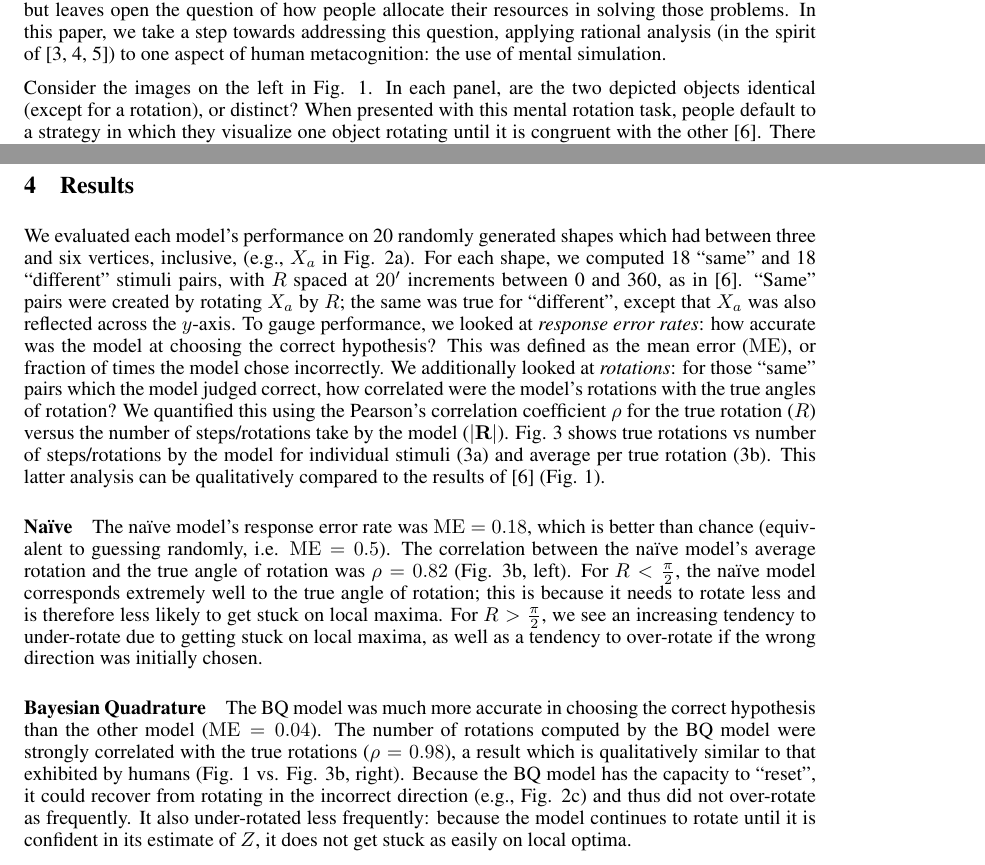
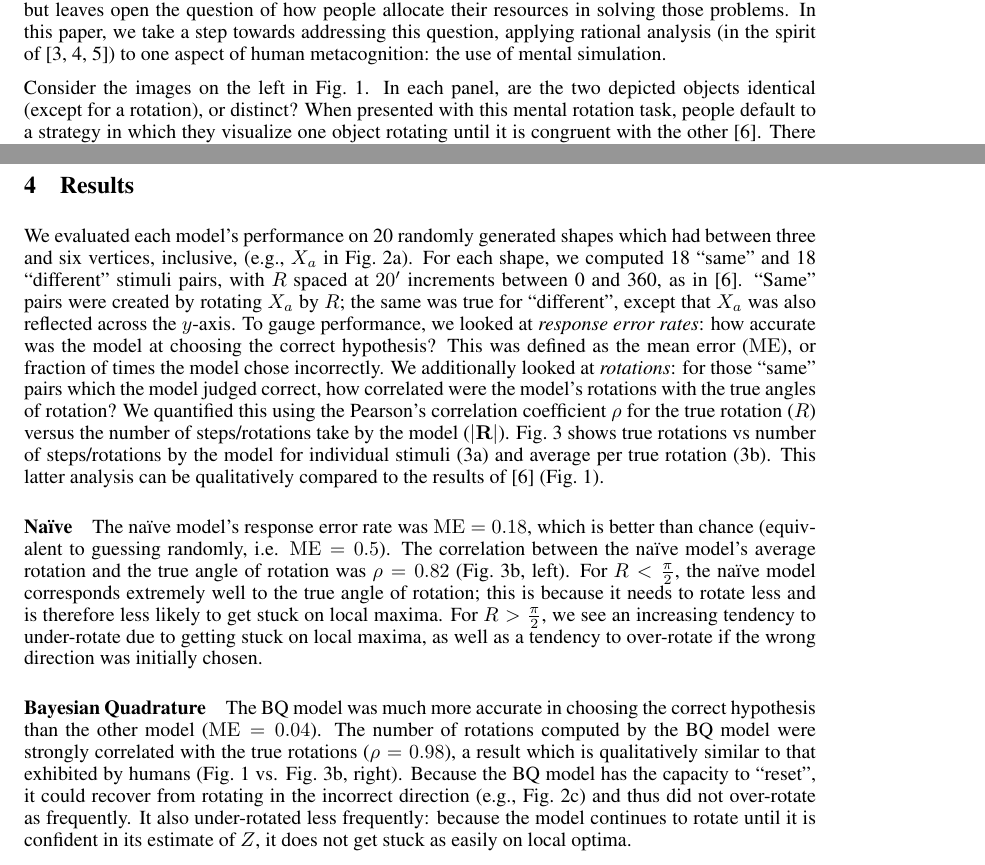
Before and after one commit to jhamrick/optimal-mental-rotation, a LaTeX paper (man/nips-2013-bayesian-optimization.tex): two parts of pages 1 and 4 of 6, joined at a grey line, cut so that both start at the same text. Compiled offline with pdfLaTeX.

Commit message:
Remove extra space after 'Fig.'

```diff
--- a/man/nips-2013-bayesian-optimization.tex
+++ b/man/nips-2013-bayesian-optimization.tex
@@ -69,11 +69,11 @@ addressing this question, applying rational analysis (in the spirit of
 \cite{Marr:1983to,anderson90,Shepard:1987tt}) to one aspect of human
 metacognition: the use of mental simulation.
 
-Consider the images on the left in Fig.
-\ref{fig:mental-rotation}. In each panel, are the two depicted objects
-identical (except for a rotation), or distinct? When presented with
-this mental rotation task, people default to a strategy in which they
-visualize one object rotating until it is congruent with the other
+Consider the images on the left in Fig.~\ref{fig:mental-rotation}. In
+each panel, are the two depicted objects identical (except for a
+rotation), or distinct? When presented with this mental rotation task,
+people default to a strategy in which they visualize one object
+rotating until it is congruent with the other
 \cite{Shepard1971}. There is strong evidence for such mental
 simulation: we can imagine three-dimensional objects in our minds and
 manipulate them, to a certain extent, as if they were real
@@ -291,12 +291,12 @@ correct, how correlated were the model's rotations with the true
 angles of rotation?  We quantified this using the Pearson's
 correlation coefficient $\rho$ for the true rotation ($R$) versus the
 number of steps/rotations take by the model ($\vert
-\mathbf{R}\vert$). Fig. \ref{fig:rotations} shows true rotations vs
+\mathbf{R}\vert$). Fig.~\ref{fig:rotations} shows true rotations vs
 number of steps/rotations by the model for individual stimuli
 (\ref{fig:all-stimuli}) and average per true rotation
 (\ref{fig:correct-stimuli}). This latter analysis can be qualitatively
-compared to the results of \cite{Shepard1971} (Fig.
-\ref{fig:mental-rotation}).
+compared to the results of \cite{Shepard1971}
+(Fig.~\ref{fig:mental-rotation}).
 
 \paragraph{\Naive{}}
 
@@ -318,10 +318,10 @@ The BQ model was much more accurate in choosing the correct hypothesis
 than the other model ($\BQME{}$). The number of rotations computed by
 the BQ model were strongly correlated with the true rotations
 ($\BQcorr$), a result which is qualitatively similar to that exhibited
-by humans (Fig. \ref{fig:mental-rotation}
-vs. Fig. \ref{fig:correct-stimuli}, right). Because the BQ model has
+by humans (Fig.~\ref{fig:mental-rotation}
+vs. Fig.~\ref{fig:correct-stimuli}, right). Because the BQ model has
 the capacity to ``reset'', it could recover from rotating in the
-incorrect direction (e.g., Fig. \ref{fig:bq}) and thus did not
+incorrect direction (e.g., Fig.~\ref{fig:bq}) and thus did not
 over-rotate as frequently.  It also under-rotated less frequently:
 because the model continues to rotate until it is confident in its
 estimate of $Z$, it does not get stuck as easily on local optima.
```
Also changed, not shown: man/nips-2013-bayesian-optimization.tex (12 more changed lines).
